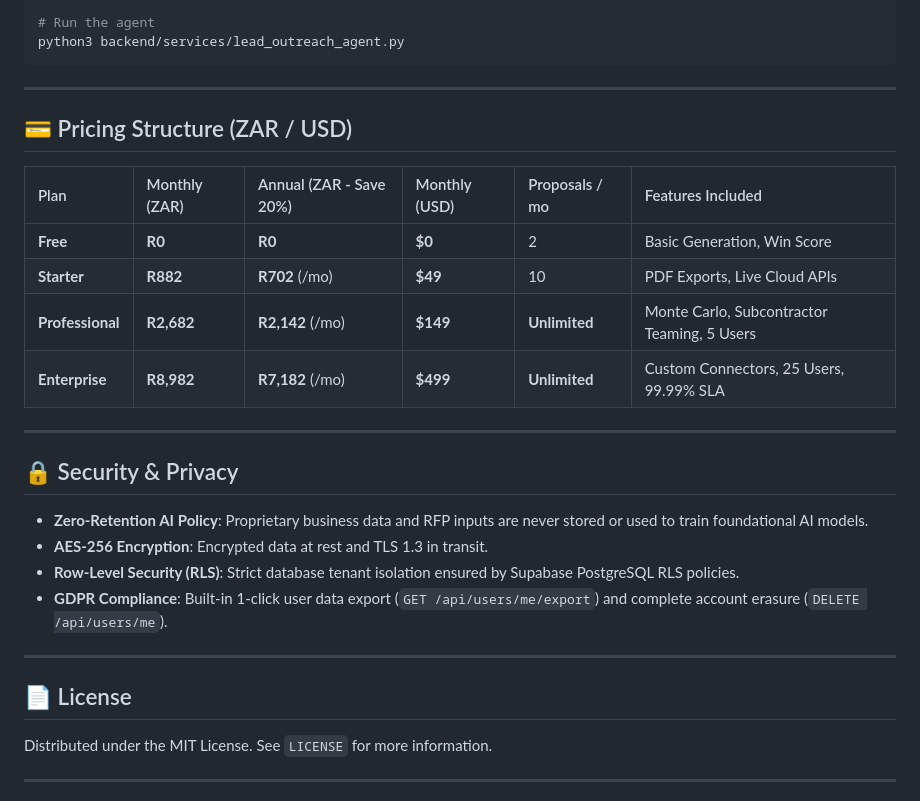
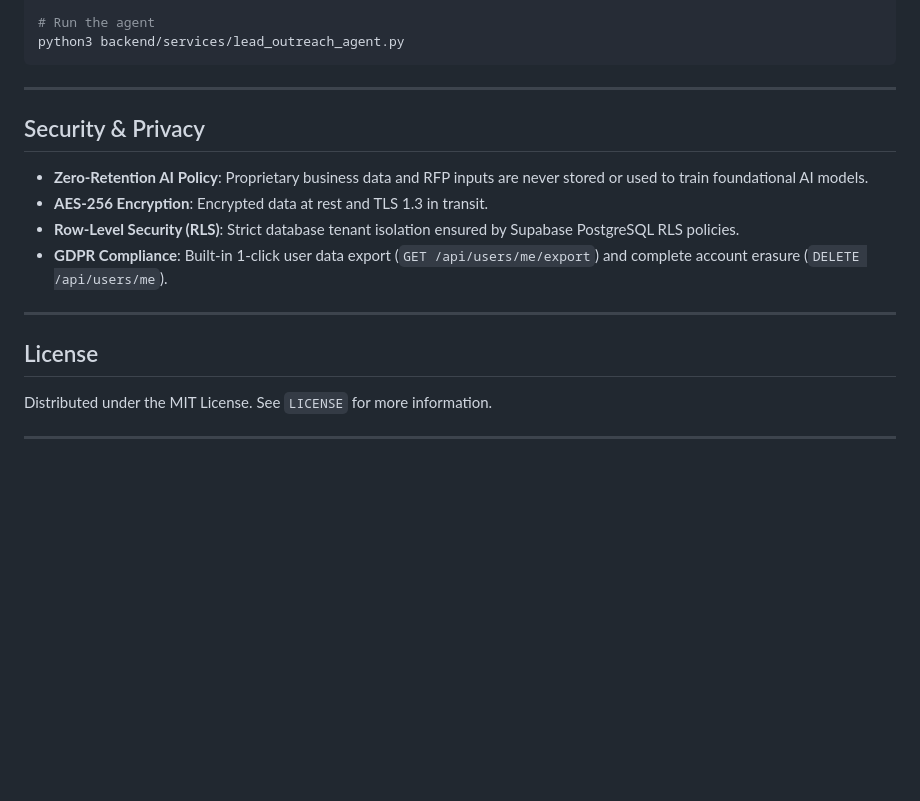
Before and after one commit to Tsholi-Belle/b2b-growth-platform, a Markdown page: README.md, the part around one of its changes. GitHub-like rendering; blank space fills up the shorter version.

```diff
--- a/README.md
+++ b/README.md
@@ -222,18 +222,8 @@ python3 backend/services/lead_outreach_agent.py
 
 ---
 
-## 💳 Pricing Structure (ZAR / USD)
 
-| Plan | Monthly (ZAR) | Annual (ZAR - Save 20%) | Monthly (USD) | Proposals / mo | Features Included |
-| :--- | :--- | :--- | :--- | :--- | :--- |
-| **Free** | **R0** | **R0** | **$0** | 2 | Basic Generation, Win Score |
-| **Starter** | **R882** | **R702** (/mo) | **$49** | 10 | PDF Exports, Live Cloud APIs |
-| **Professional** | **R2,682** | **R2,142** (/mo) | **$149** | **Unlimited** | Monte Carlo, Subcontractor Teaming, 5 Users |
-| **Enterprise** | **R8,982** | **R7,182** (/mo) | **$499** | **Unlimited** | Custom Connectors, 25 Users, 99.99% SLA |
-
----
-
-## 🔒 Security & Privacy
+##  Security & Privacy
 
 - **Zero-Retention AI Policy**: Proprietary business data and RFP inputs are never stored or used to train foundational AI models.
 - **AES-256 Encryption**: Encrypted data at rest and TLS 1.3 in transit.
@@ -242,7 +232,7 @@ python3 backend/services/lead_outreach_agent.py
 
 ---
 
-## 📄 License
+##  License
 
 Distributed under the MIT License. See `LICENSE` for more information.
 
```
Also changed, not shown: other parts of README.md (+11 -11 lines).
